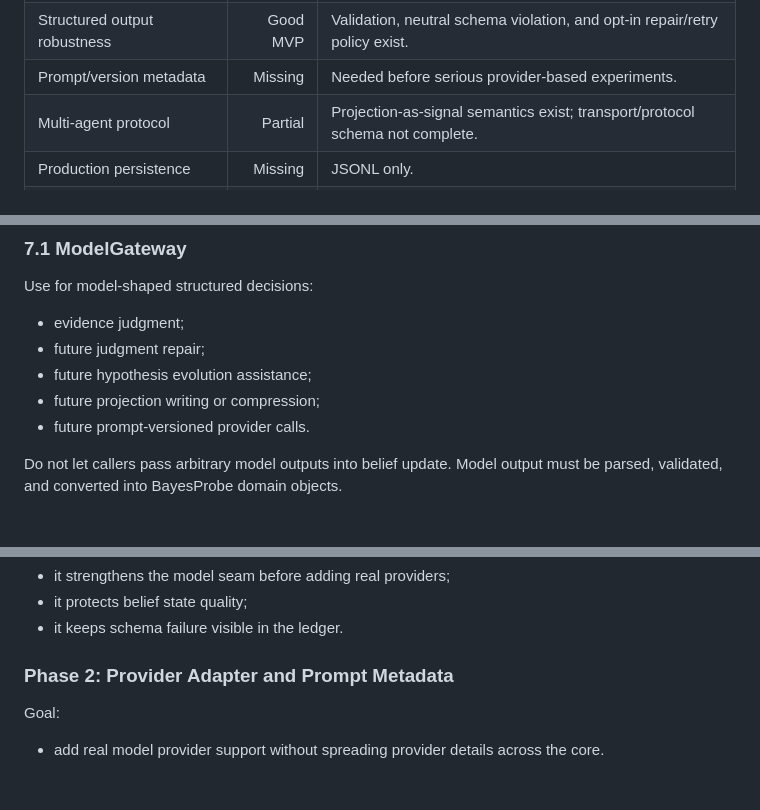
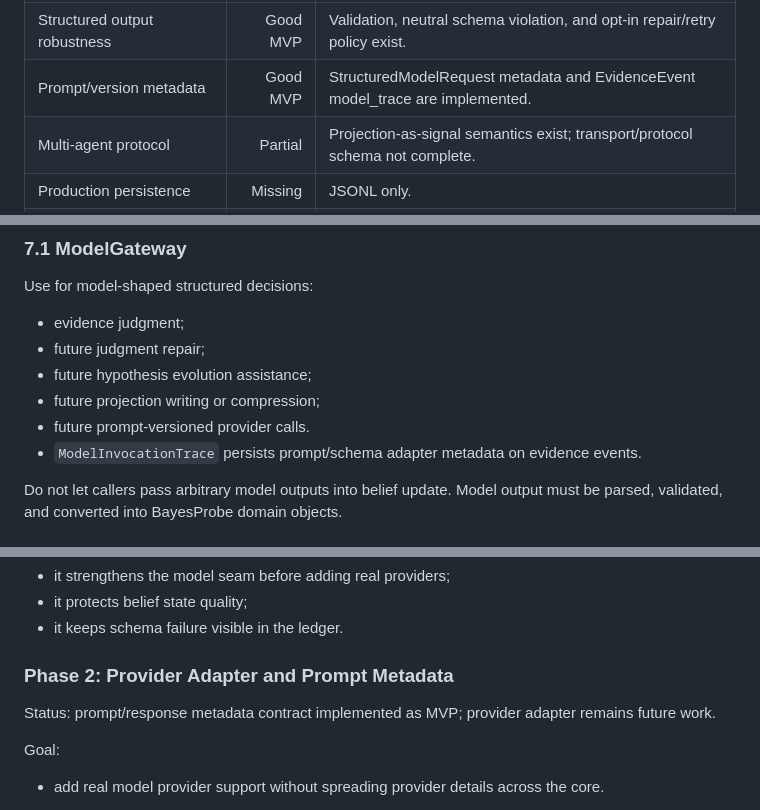
Before and after one commit to dengjianbo3/bayesprobe, a Markdown page: docs/ARCHITECTURE.md, 3 parts joined by grey strips. GitHub-like rendering; blank space fills up the shorter version.

Commit message:
docs: mark prompt metadata contract implemented

```diff
--- a/docs/ARCHITECTURE.md
+++ b/docs/ARCHITECTURE.md
@@ -504,7 +504,7 @@ core's private internals.
 | Config/CLI/SDK | Good MVP | JSON experiment config, CLI, package exports exist. |
 | Model gateway | Partial | Structured seam and scripted/deterministic adapters exist; no real provider. |
 | Structured output robustness | Good MVP | Validation, neutral schema violation, and opt-in repair/retry policy exist. |
-| Prompt/version metadata | Missing | Needed before serious provider-based experiments. |
+| Prompt/version metadata | Good MVP | StructuredModelRequest metadata and EvidenceEvent model_trace are implemented. |
 | Multi-agent protocol | Partial | Projection-as-signal semantics exist; transport/protocol schema not complete. |
 | Production persistence | Missing | JSONL only. |
 | Large benchmark suite | Missing | Current fixture is a tracer bullet. |
@@ -546,6 +546,7 @@ Use for model-shaped structured decisions:
 - future hypothesis evolution assistance;
 - future projection writing or compression;
 - future prompt-versioned provider calls.
+- `ModelInvocationTrace` persists prompt/schema adapter metadata on evidence events.
 
 Do not let callers pass arbitrary model outputs into belief update. Model output
 must be parsed, validated, and converted into BayesProbe domain objects.
@@ -638,6 +639,8 @@ Why this is next:
 - it keeps schema failure visible in the ledger.
 
 ### Phase 2: Provider Adapter and Prompt Metadata
+
+Status: prompt/response metadata contract implemented as MVP; provider adapter remains future work.
 
 Goal:
 
```
